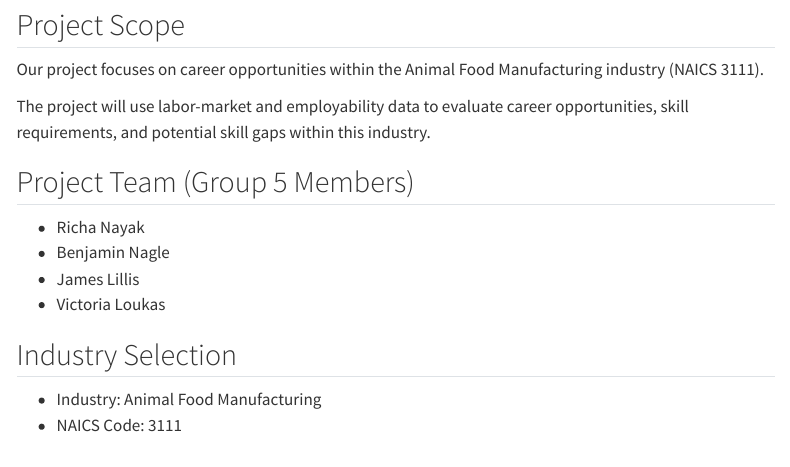
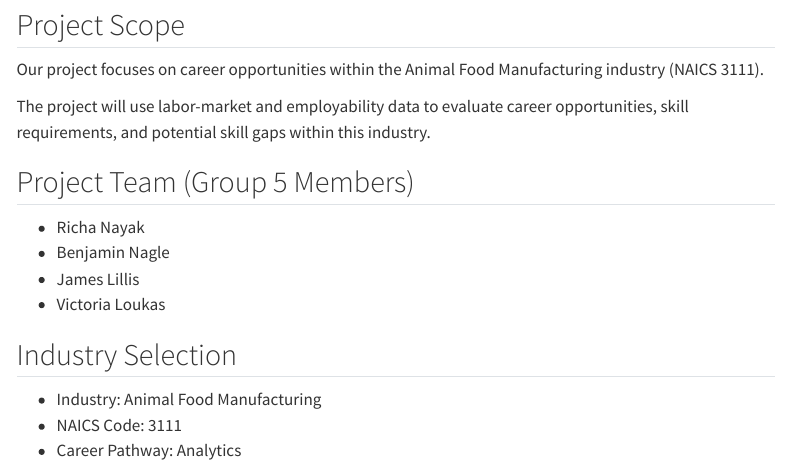
Before and after one commit to rs-nayak/ad688-career-evaluation-group5, a Quarto document (index.qmd): the page in a window 1100 px wide, from 120 px down. Rendered offline with R 4.5, knitr and Pandoc in place of Quarto, with nearby package versions; menus at the side of the page are left out.

Commit message:
Adding career pathway to home page

```diff
--- a/index.qmd
+++ b/index.qmd
@@ -18,3 +18,4 @@ The project will use labor-market and employability data to evaluate career oppo
 ## Industry Selection
 - Industry: Animal Food Manufacturing
 - NAICS Code: 3111
+- Career Pathway: Analytics
```
